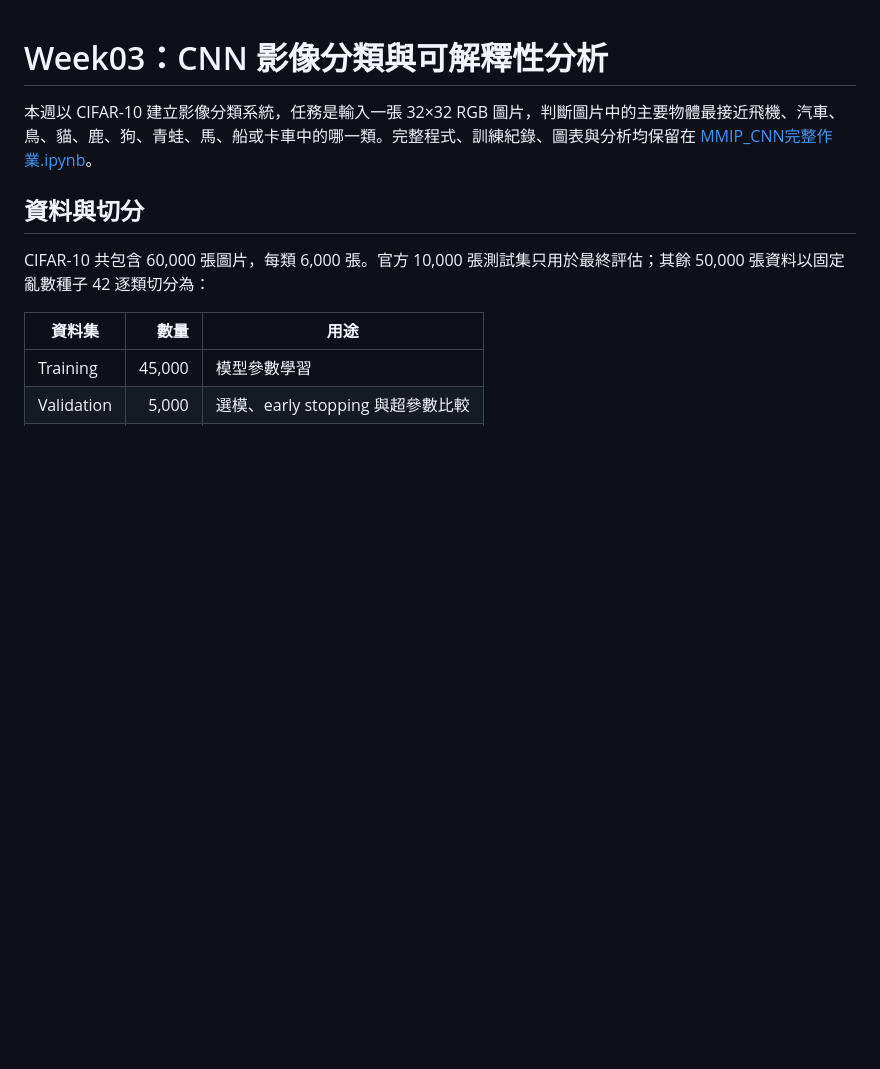
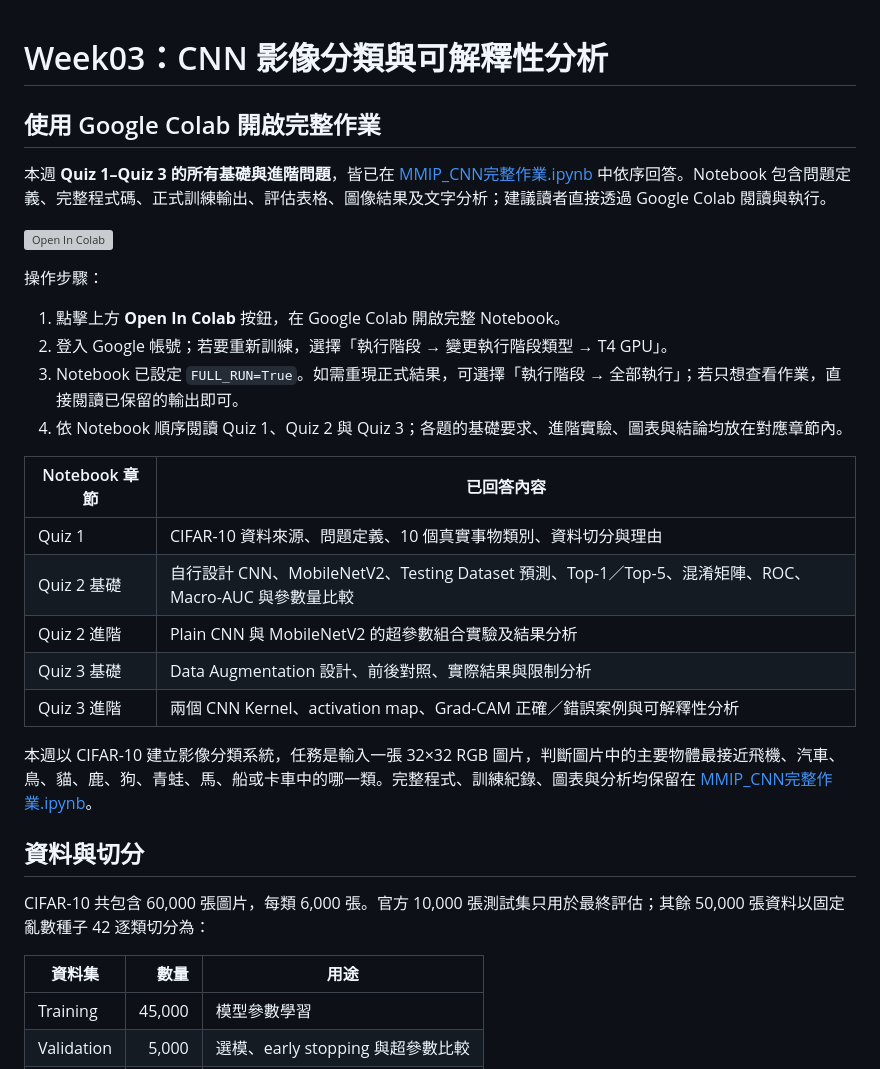
Before and after one commit to jnhw6305/MMIP, a Markdown page: Week03/README.md, the part around the change. Drawn GitHub-style; blank space fills up the shorter version; grey boxes are pictures that could not be loaded.

Commit message:
Add Colab guide for Week03

```diff
--- a/Week03/README.md
+++ b/Week03/README.md
@@ -1,4 +1,25 @@
 # Week03：CNN 影像分類與可解釋性分析
+
+## 使用 Google Colab 開啟完整作業
+
+本週 **Quiz 1–Quiz 3 的所有基礎與進階問題**，皆已在 [MMIP_CNN完整作業.ipynb](MMIP_CNN完整作業.ipynb) 中依序回答。Notebook 包含問題定義、完整程式碼、正式訓練輸出、評估表格、圖像結果及文字分析；建議讀者直接透過 Google Colab 閱讀與執行。
+
+[![Open In Colab](https://colab.research.google.com/assets/colab-badge.svg)](https://colab.research.google.com/github/jnhw6305/MMIP/blob/main/Week03/MMIP_CNN%E5%AE%8C%E6%95%B4%E4%BD%9C%E6%A5%AD.ipynb)
+
+操作步驟：
+
+1. 點擊上方 **Open In Colab** 按鈕，在 Google Colab 開啟完整 Notebook。
+2. 登入 Google 帳號；若要重新訓練，選擇「執行階段 → 變更執行階段類型 → T4 GPU」。
+3. Notebook 已設定 `FULL_RUN=True`。如需重現正式結果，可選擇「執行階段 → 全部執行」；若只想查看作業，直接閱讀已保留的輸出即可。
+4. 依 Notebook 順序閱讀 Quiz 1、Quiz 2 與 Quiz 3；各題的基礎要求、進階實驗、圖表與結論均放在對應章節內。
+
+| Notebook 章節 | 已回答內容 |
+| --- | --- |
+| Quiz 1 | CIFAR-10 資料來源、問題定義、10 個真實事物類別、資料切分與理由 |
+| Quiz 2 基礎 | 自行設計 CNN、MobileNetV2、Testing Dataset 預測、Top-1／Top-5、混淆矩陣、ROC、Macro-AUC 與參數量比較 |
+| Quiz 2 進階 | Plain CNN 與 MobileNetV2 的超參數組合實驗及結果分析 |
+| Quiz 3 基礎 | Data Augmentation 設計、前後對照、實際結果與限制分析 |
+| Quiz 3 進階 | 兩個 CNN Kernel、activation map、Grad-CAM 正確／錯誤案例與可解釋性分析 |
 
 本週以 CIFAR-10 建立影像分類系統，任務是輸入一張 32×32 RGB 圖片，判斷圖片中的主要物體最接近飛機、汽車、鳥、貓、鹿、狗、青蛙、馬、船或卡車中的哪一類。完整程式、訓練紀錄、圖表與分析均保留在 [MMIP_CNN完整作業.ipynb](MMIP_CNN完整作業.ipynb)。
 
```
